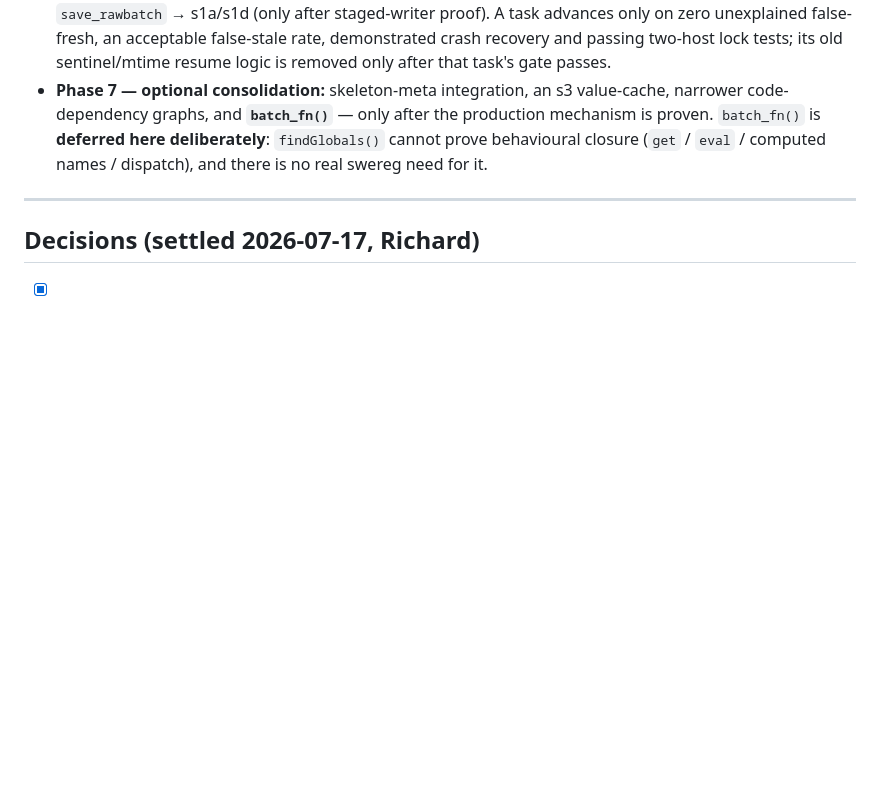
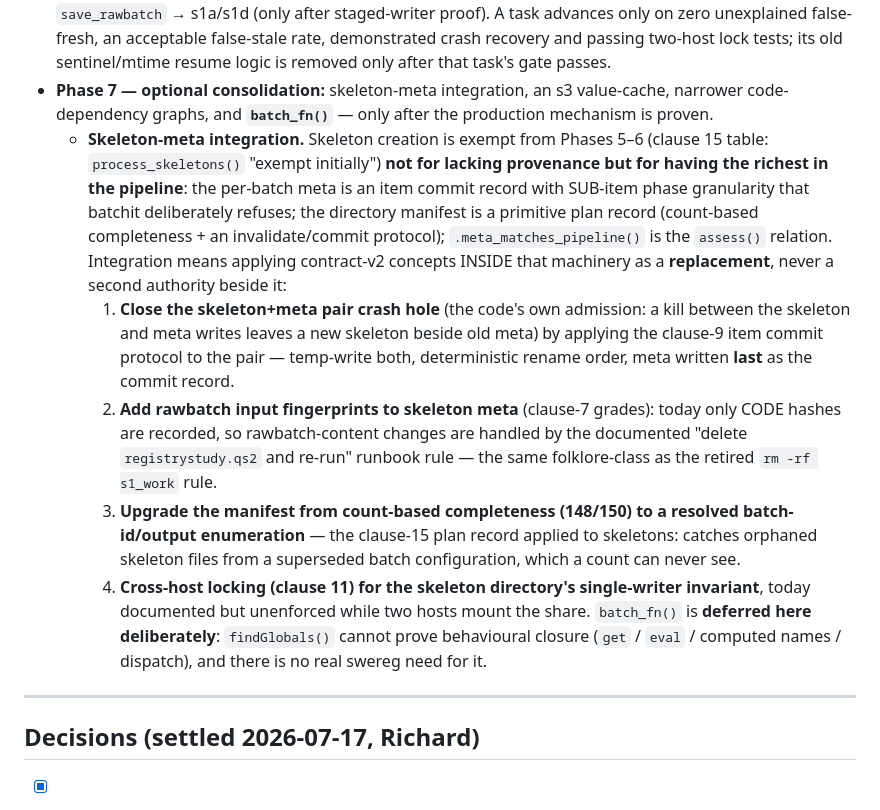
Before and after one commit to papadopoulos-lab/swereg, a Markdown page: PROJECT.md, the part around the change. Rendered like a GitHub page; blank space fills up the shorter version.

Commit message:
PROJECT.md: Phase 7 — concrete skeleton-meta integration list

```diff
--- a/PROJECT.md
+++ b/PROJECT.md
@@ -877,7 +877,30 @@ any production skip**.
   resume logic is removed only after that task's gate passes.
 - **Phase 7 — optional consolidation:** skeleton-meta integration, an s3 value-cache,
   narrower code-dependency graphs, and **`batch_fn()`** — only after the production
-  mechanism is proven. `batch_fn()` is **deferred here deliberately**: `findGlobals()`
+  mechanism is proven.
+  - **Skeleton-meta integration.** Skeleton creation is exempt from Phases 5–6 (clause 15
+    table: `process_skeletons()` "exempt initially") **not for lacking provenance but for
+    having the richest in the pipeline**: the per-batch meta is an item commit record with
+    SUB-item phase granularity that batchit deliberately refuses; the directory manifest is
+    a primitive plan record (count-based completeness + an invalidate/commit protocol);
+    `.meta_matches_pipeline()` is the `assess()` relation. Integration means applying
+    contract-v2 concepts INSIDE that machinery as a **replacement**, never a second
+    authority beside it:
+    1. **Close the skeleton+meta pair crash hole** (the code's own admission: a kill between
+       the skeleton and meta writes leaves a new skeleton beside old meta) by applying the
+       clause-9 item commit protocol to the pair — temp-write both, deterministic rename
+       order, meta written **last** as the commit record.
+    2. **Add rawbatch input fingerprints to skeleton meta** (clause-7 grades): today only
+       CODE hashes are recorded, so rawbatch-content changes are handled by the documented
+       "delete `registrystudy.qs2` and re-run" runbook rule — the same folklore-class as the
+       retired `rm -rf s1_work` rule.
+    3. **Upgrade the manifest from count-based completeness (148/150) to a resolved
+       batch-id/output enumeration** — the clause-15 plan record applied to skeletons:
+       catches orphaned skeleton files from a superseded batch configuration, which a count
+       can never see.
+    4. **Cross-host locking (clause 11) for the skeleton directory's single-writer
+       invariant**, today documented but unenforced while two hosts mount the share.
+  `batch_fn()` is **deferred here deliberately**: `findGlobals()`
   cannot prove behavioural closure (`get` / `eval` / computed names / dispatch), and
   there is no real swereg need for it.
 
```
